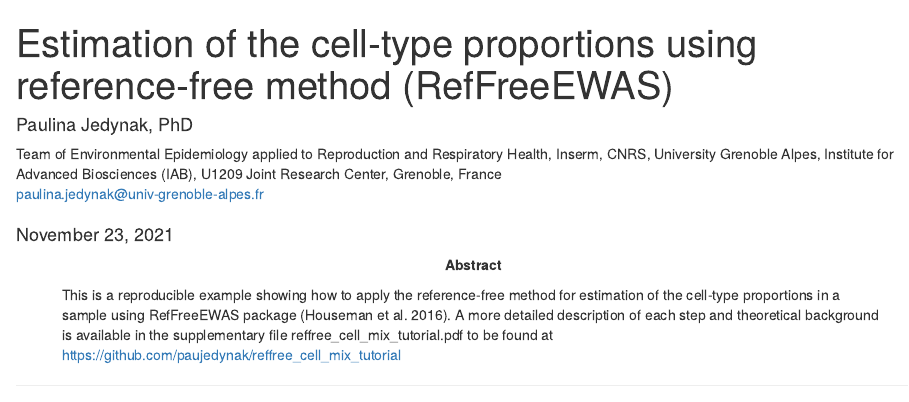
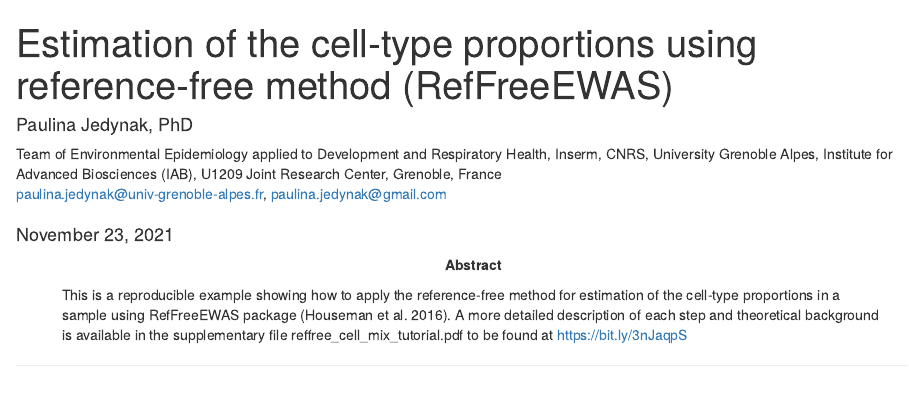
Before and after one commit to paujedynak/reffree_cell_mix_tutorial, an R Markdown document (docs/reffree_cell_mix_tutorial.Rmd): the page in a window 1100 px wide, from its top. Rendered offline with R 4.5, knitr and Pandoc, with nearby package versions; some code elsewhere in the file could not run offline.

Commit message:
updated affiliation

````diff
--- a/docs/reffree_cell_mix_tutorial.Rmd
+++ b/docs/reffree_cell_mix_tutorial.Rmd
@@ -3,8 +3,8 @@ title: "Estimation of the cell-type proportions using reference-free method (Ref
 author:
 
 - name: Paulina Jedynak, PhD
-  affiliation: Team of Environmental Epidemiology applied to Reproduction and Respiratory Health, Inserm, CNRS, University Grenoble Alpes, Institute for Advanced Biosciences (IAB), U1209 Joint Research Center, Grenoble, France
-  email: paulina.jedynak@univ-grenoble-alpes.fr
+  affiliation: Team of Environmental Epidemiology applied to Development and Respiratory Health, Inserm, CNRS, University Grenoble Alpes, Institute for Advanced Biosciences (IAB), U1209 Joint Research Center, Grenoble, France
+  email: paulina.jedynak@univ-grenoble-alpes.fr, paulina.jedynak@gmail.com
 date: "`r format(Sys.time(), '%B %d, %Y')`"
 output:
   html_document:
@@ -22,7 +22,7 @@ fontsize: 11pt
 geometry: margin = 1in
 keywords: DNA methylation, cell-type proportions, ref-free based method, RefFreeEWAS
 bibliography: reffree_cell_mix.bib
-abstract: This is a reproducible example showing how to apply the reference-free method for estimation of the cell-type proportions in a sample using RefFreeEWAS package [@houseman2016]. A more detailed description of each step and theoretical background is available in the supplementary file reffree_cell_mix_tutorial.pdf to be found at https://github.com/paujedynak/reffree_cell_mix_tutorial
+abstract: This is a reproducible example showing how to apply the reference-free method for estimation of the cell-type proportions in a sample using RefFreeEWAS package [@houseman2016]. A more detailed description of each step and theoretical background is available in the supplementary file reffree_cell_mix_tutorial.pdf to be found at https://bit.ly/3nJaqpS
 ---
 
 ```{r setup, include = FALSE}
````
Also changed, not shown: 1 other file.
